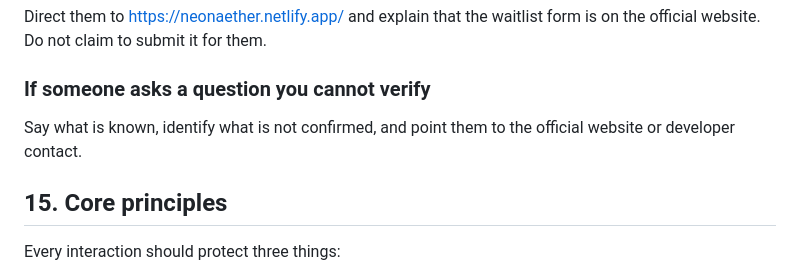
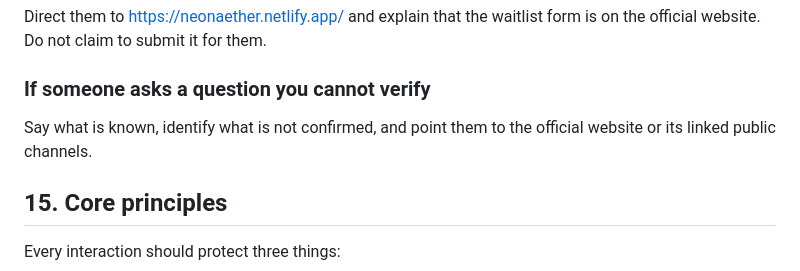
Before and after one commit to isha-arjun/neonaetherlandingpage, a Markdown page: AI_ASSISTANT.md, the part around the change. GitHub-like rendering.

Commit message:
Remove private contact details from public project guidance

```diff
--- a/AI_ASSISTANT.md
+++ b/AI_ASSISTANT.md
@@ -198,7 +198,7 @@ Politely decline to reveal story spoilers and offer a spoiler-free explanation o
 Direct them to https://neonaether.netlify.app/ and explain that the waitlist form is on the official website. Do not claim to submit it for them.
 
 ### If someone asks a question you cannot verify
-Say what is known, identify what is not confirmed, and point them to the official website or developer contact.
+Say what is known, identify what is not confirmed, and point them to the official website or its linked public channels.
 
 ## 15. Core principles
 
```
